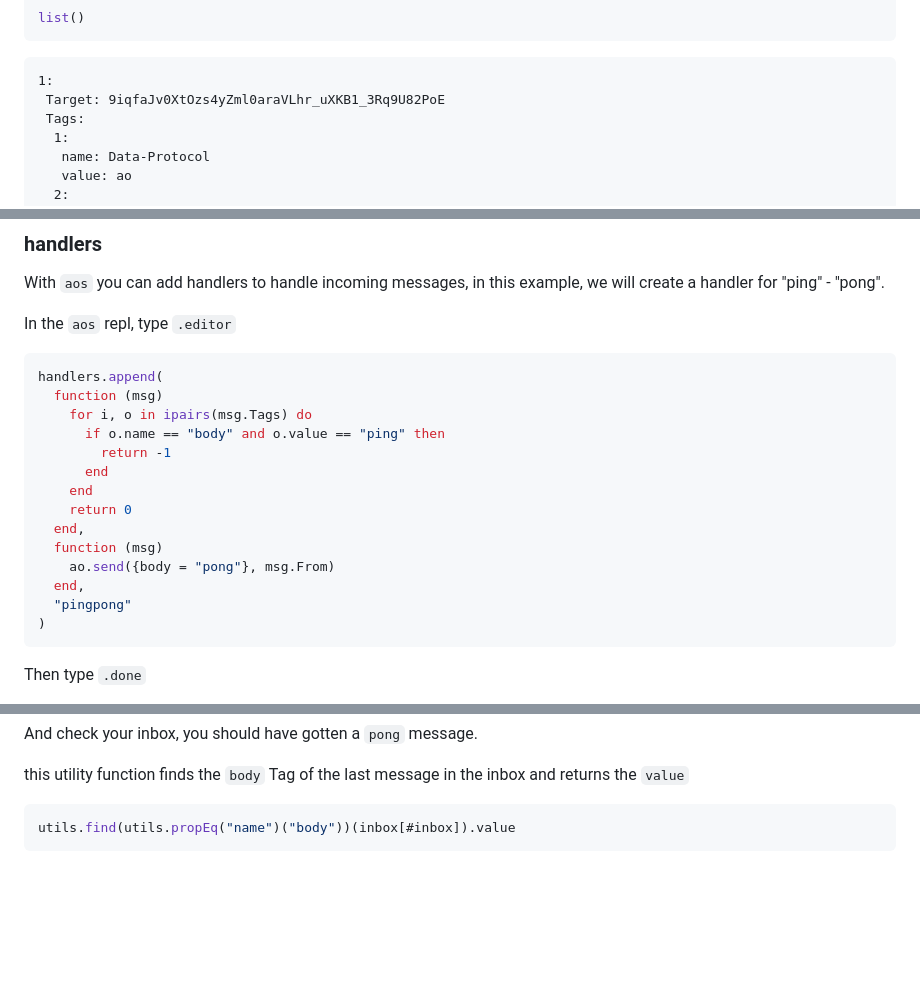
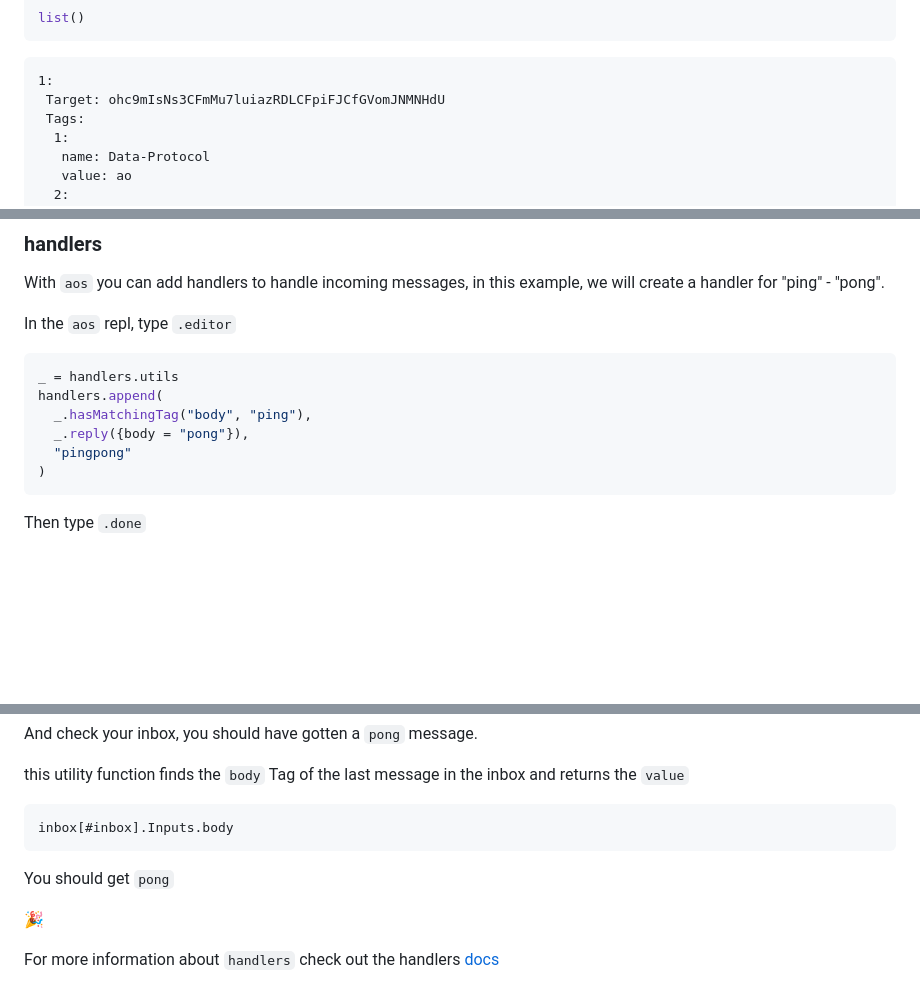
Before and after one commit to permaweb/aos, a Markdown page: README.md, 3 parts joined by grey strips. Rendered like a GitHub page; blank space fills up the shorter version.

Commit message:
chg: update readme

````diff
--- a/README.md
+++ b/README.md
@@ -78,7 +78,7 @@ list()
 
 ```
 1:
- Target: 9iqfaJv0XtOzs4yZml0araVLhr_uXKB1_3Rq9U82PoE
+ Target: ohc9mIsNs3CFmMu7luiazRDLCFpiFJCfGVomJNMNHdU
  Tags:
   1:
    name: Data-Protocol
@@ -108,18 +108,10 @@ With `aos` you can add handlers to handle incoming messages, in this example, we
 In the `aos` repl, type `.editor`
 
 ```lua
+_ = handlers.utils
 handlers.append(
-  function (msg)
-    for i, o in ipairs(msg.Tags) do
-      if o.name == "body" and o.value == "ping" then
-        return -1
-      end
-    end
-    return 0
-  end,
-  function (msg)
-    ao.send({body = "pong"}, msg.From)
-  end,
+  _.hasMatchingTag("body", "ping"),
+  _.reply({body = "pong"}),
   "pingpong"
 )
 ```
@@ -139,5 +131,11 @@ And check your inbox, you should have gotten a `pong` message.
 this utility function finds the `body` Tag of the last message in the inbox and returns the `value`
 
 ```lua
-utils.find(utils.propEq("name")("body"))(inbox[#inbox]).value
+inbox[#inbox].Inputs.body
 ```
+
+You should get `pong`
+
+:tada:
+
+For more information about `handlers` check out the handlers [docs](process/handlers.md)
````
